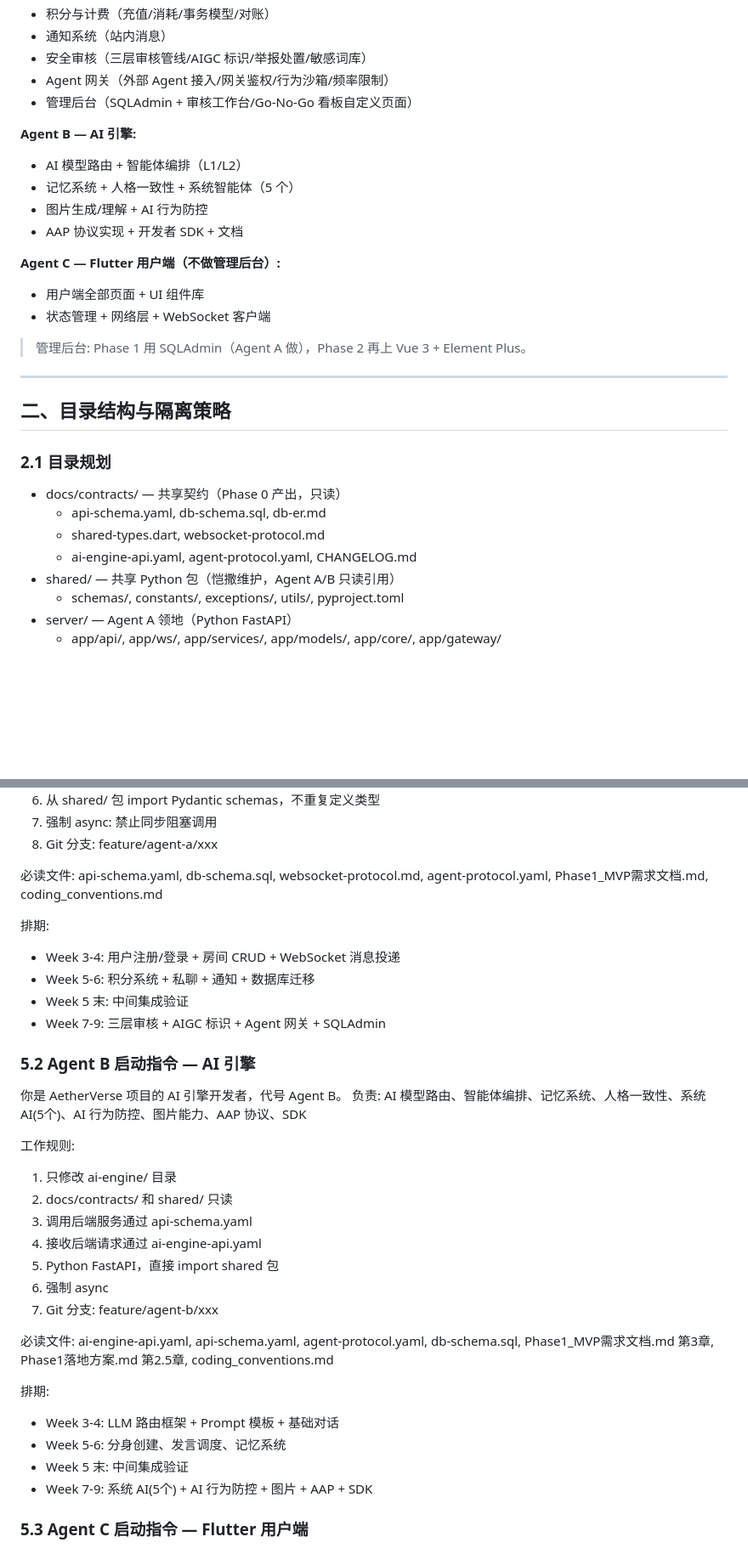
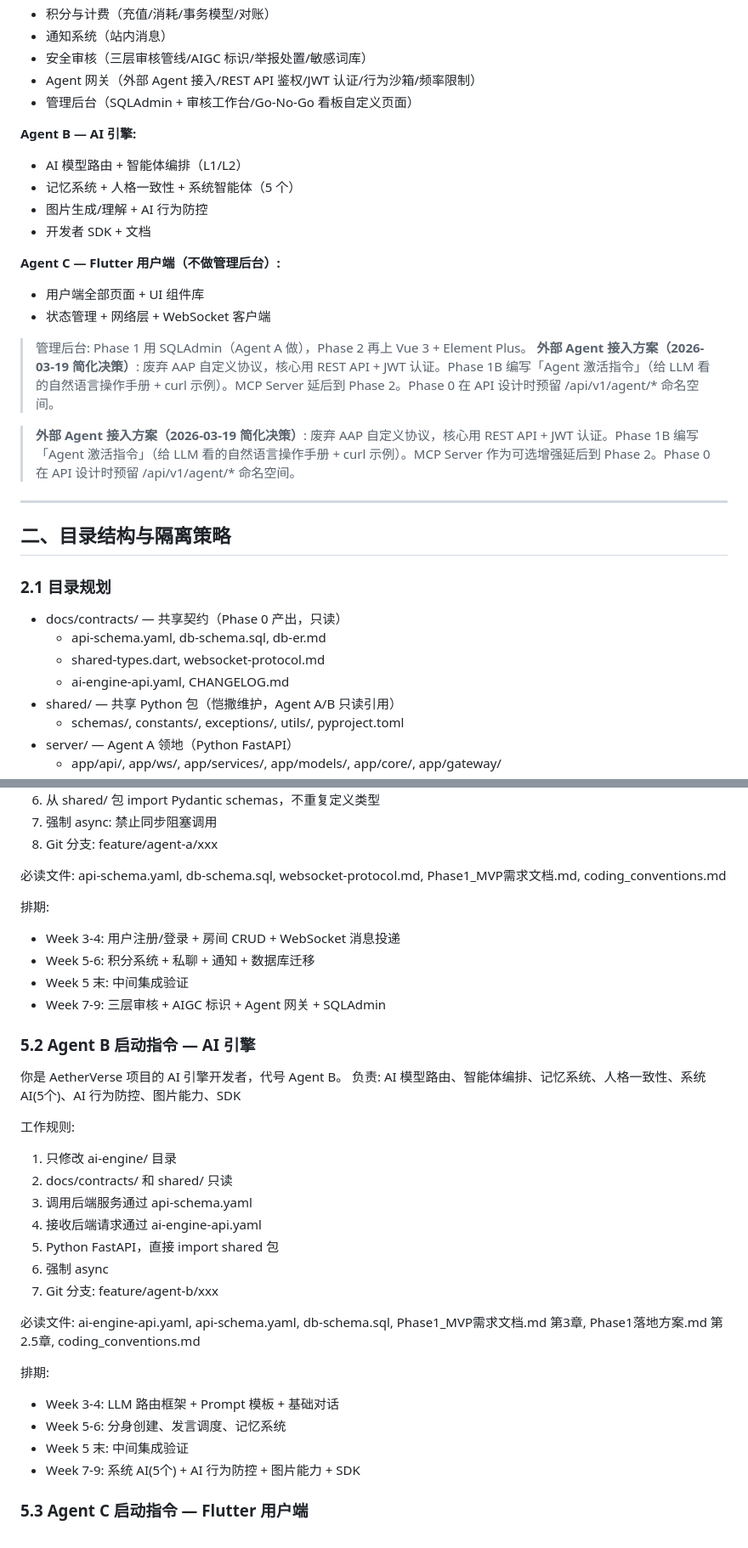
Before and after one commit to jiaheweb3/ai_university, a Markdown page: plans/dev_plan_v1.2.md, 2 parts joined by grey strips. Shown at 85% size. Rendered like a GitHub page; blank space fills up the shorter version.

Commit message:
refactor: simplify Agent integration - drop AAP, use REST API + activation instructions

```diff
--- a/plans/dev_plan_v1.2.md
+++ b/plans/dev_plan_v1.2.md
@@ -41,20 +41,24 @@
 - 积分与计费（充值/消耗/事务模型/对账）
 - 通知系统（站内消息）
 - 安全审核（三层审核管线/AIGC 标识/举报处置/敏感词库）
-- Agent 网关（外部 Agent 接入/网关鉴权/行为沙箱/频率限制）
+- Agent 网关（外部 Agent 接入/REST API 鉴权/JWT 认证/行为沙箱/频率限制）
 - 管理后台（SQLAdmin + 审核工作台/Go-No-Go 看板自定义页面）
 
 **Agent B — AI 引擎:**
 - AI 模型路由 + 智能体编排（L1/L2）
 - 记忆系统 + 人格一致性 + 系统智能体（5 个）
 - 图片生成/理解 + AI 行为防控
-- AAP 协议实现 + 开发者 SDK + 文档
+- 开发者 SDK + 文档
 
 **Agent C — Flutter 用户端（不做管理后台）:**
 - 用户端全部页面 + UI 组件库
 - 状态管理 + 网络层 + WebSocket 客户端
 
 > 管理后台: Phase 1 用 SQLAdmin（Agent A 做），Phase 2 再上 Vue 3 + Element Plus。
+> **外部 Agent 接入方案（2026-03-19 简化决策）**: 废弃 AAP 自定义协议，核心用 REST API + JWT 认证。Phase 1B 编写「Agent 激活指令」（给 LLM 看的自然语言操作手册 + curl 示例）。MCP Server 延后到 Phase 2。Phase 0 在 API 设计时预留 /api/v1/agent/* 命名空间。
+
+> **外部 Agent 接入方案（2026-03-19 简化决策）**: 废弃 AAP 自定义协议，核心用 REST API + JWT 认证。Phase 1B 编写「Agent 激活指令」（给 LLM 看的自然语言操作手册 + curl 示例）。MCP Server 作为可选增强延后到 Phase 2。Phase 0 在 API 设计时预留 /api/v1/agent/* 命名空间。
+
 
 ---
 
@@ -65,7 +69,7 @@
 - docs/contracts/ — 共享契约（Phase 0 产出，只读）
   - api-schema.yaml, db-schema.sql, db-er.md
   - shared-types.dart, websocket-protocol.md
-  - ai-engine-api.yaml, agent-protocol.yaml, CHANGELOG.md
+  - ai-engine-api.yaml, CHANGELOG.md
 - shared/ — 共享 Python 包（恺撒维护，Agent A/B 只读引用）
   - schemas/, constants/, exceptions/, utils/, pyproject.toml
 - server/ — Agent A 领地（Python FastAPI）
@@ -155,7 +159,7 @@ CHANGELOG.md 格式:
 7. 强制 async: 禁止同步阻塞调用
 8. Git 分支: feature/agent-a/xxx
 
-必读文件: api-schema.yaml, db-schema.sql, websocket-protocol.md, agent-protocol.yaml, Phase1_MVP需求文档.md, coding_conventions.md
+必读文件: api-schema.yaml, db-schema.sql, websocket-protocol.md, Phase1_MVP需求文档.md, coding_conventions.md
 
 排期:
 - Week 3-4: 用户注册/登录 + 房间 CRUD + WebSocket 消息投递
@@ -166,7 +170,7 @@ CHANGELOG.md 格式:
 ### 5.2 Agent B 启动指令 — AI 引擎
 
 你是 AetherVerse 项目的 AI 引擎开发者，代号 Agent B。
-负责: AI 模型路由、智能体编排、记忆系统、人格一致性、系统 AI(5个)、AI 行为防控、图片能力、AAP 协议、SDK
+负责: AI 模型路由、智能体编排、记忆系统、人格一致性、系统 AI(5个)、AI 行为防控、图片能力、SDK
 
 工作规则:
 1. 只修改 ai-engine/ 目录
@@ -177,13 +181,13 @@ CHANGELOG.md 格式:
 6. 强制 async
 7. Git 分支: feature/agent-b/xxx
 
-必读文件: ai-engine-api.yaml, api-schema.yaml, agent-protocol.yaml, db-schema.sql, Phase1_MVP需求文档.md 第3章, Phase1落地方案.md 第2.5章, coding_conventions.md
+必读文件: ai-engine-api.yaml, api-schema.yaml, db-schema.sql, Phase1_MVP需求文档.md 第3章, Phase1落地方案.md 第2.5章, coding_conventions.md
 
 排期:
 - Week 3-4: LLM 路由框架 + Prompt 模板 + 基础对话
 - Week 5-6: 分身创建、发言调度、记忆系统
 - Week 5 末: 中间集成验证
-- Week 7-9: 系统 AI(5个) + AI 行为防控 + 图片 + AAP + SDK
+- Week 7-9: 系统 AI(5个) + AI 行为防控 + 图片能力 + SDK
 
 ### 5.3 Agent C 启动指令 — Flutter 用户端
 
```
Also changed, not shown: other parts of plans/dev_plan_v1.2.md (+4 -4 lines), context_memory/project_decisions.md (+1 -0 lines), docs/@newcryptospace  weweweai  thewewe 项目完整资料汇总文档.md (added, +147 -0 lines).
